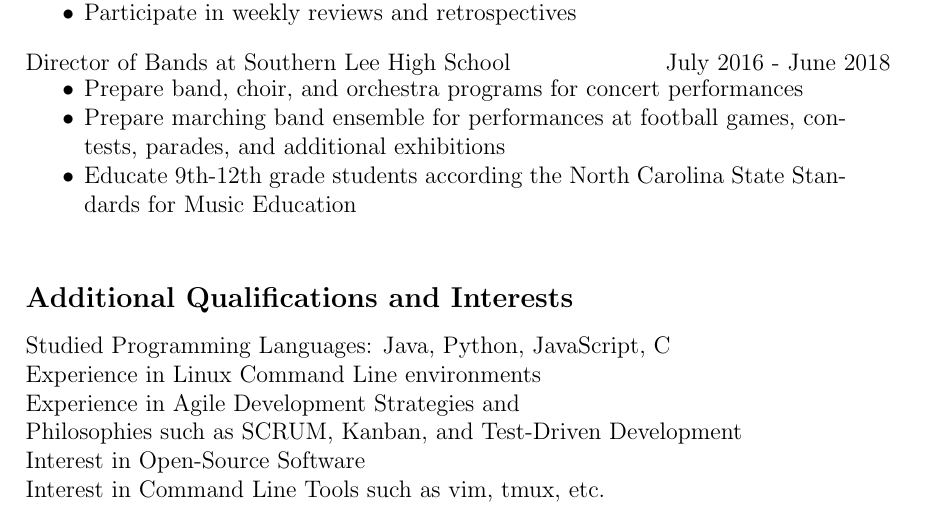
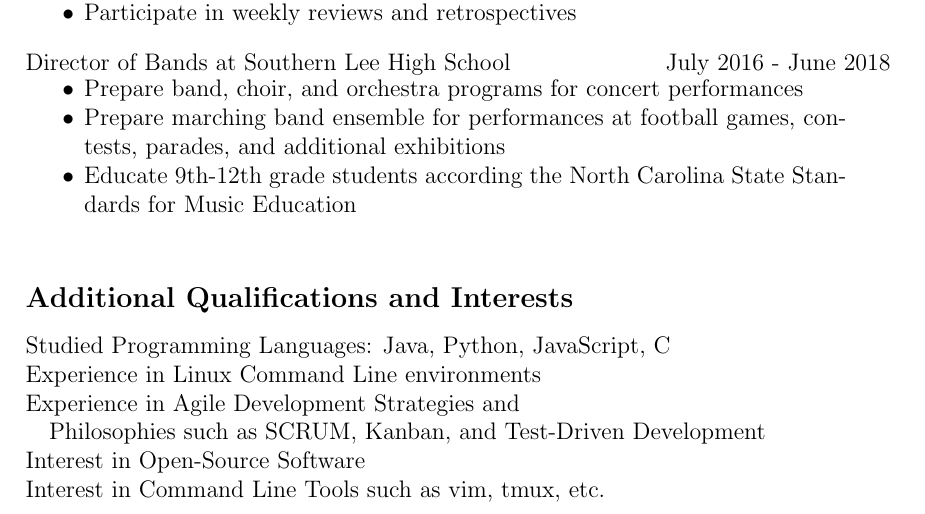
Before and after one commit to chriswolfdesign/resume, a LaTeX CV (resume.tex): part of the page, cut so that both start at the same text. Compiled offline with pdfLaTeX.

Commit message:
Updated spacing

```diff
--- a/resume.tex
+++ b/resume.tex
@@ -73,7 +73,8 @@
     \hbox{Studied Programming Languages: Java, Python, JavaScript, C}
     \hbox{Experience in Linux Command Line environments}
     \hbox{Experience in Agile Development Strategies and}
-    \hbox{Philosophies such as SCRUM, Kanban, and Test-Driven Development}
+    \hbox{\quad Philosophies such as SCRUM, Kanban,
+        and Test-Driven Development}
     \hbox{Interest in Open-Source Software}
     \hbox{Interest in Command Line Tools such as vim, tmux, etc.}
 \end{document}
```
Also changed, not shown: resume.pdf.
